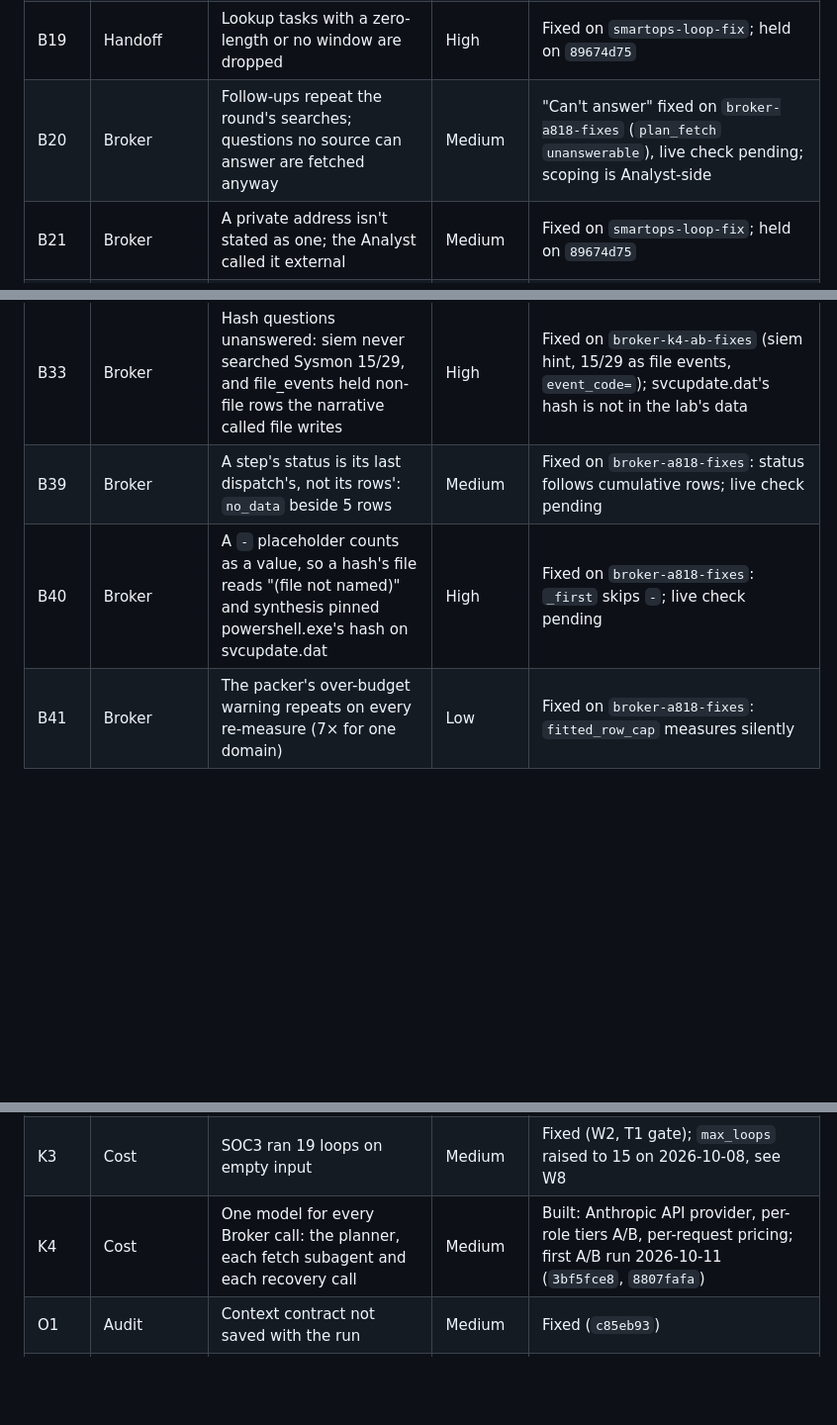
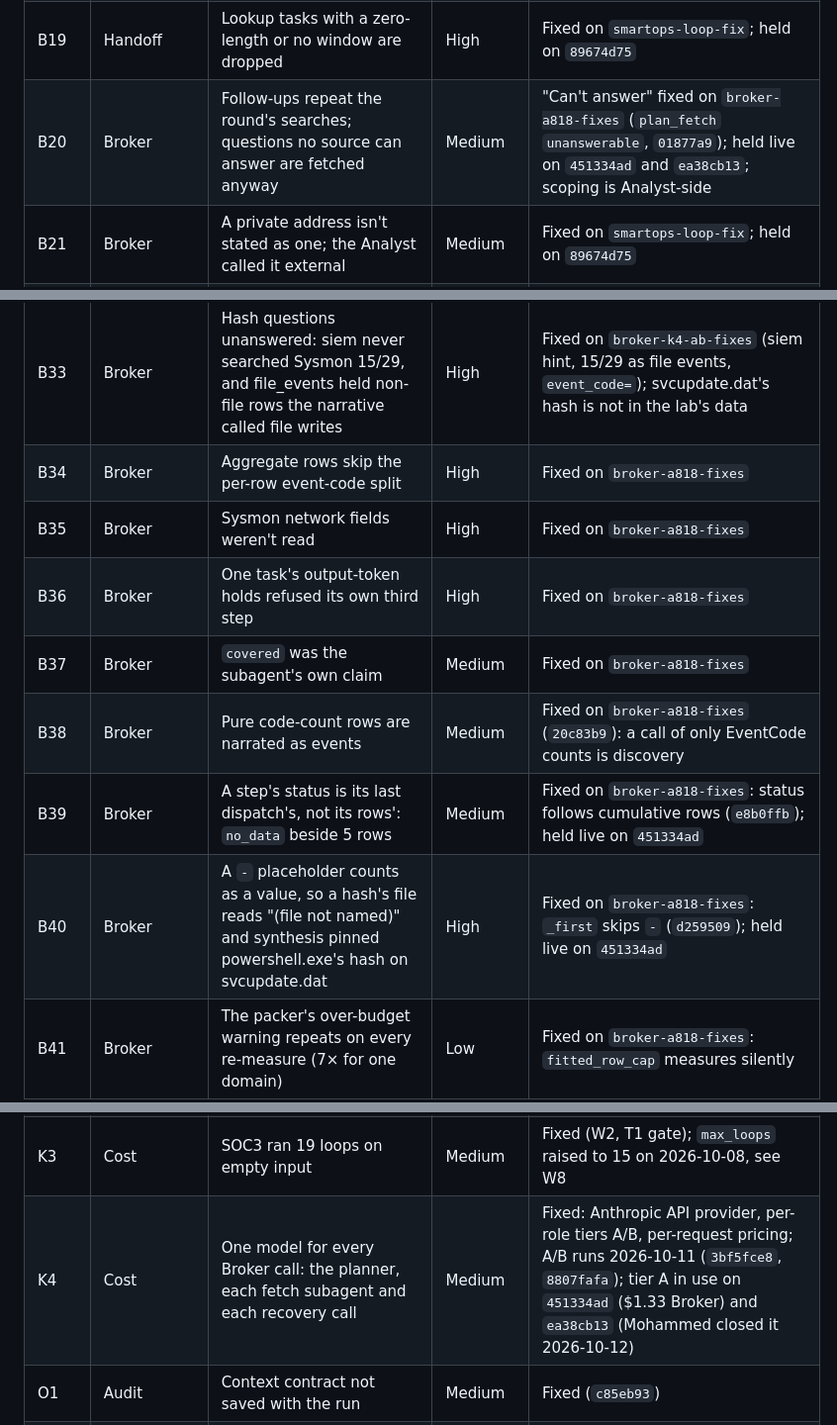
Before and after one commit to zerogravity-reno/smartops-soc-app, a Markdown page: docs/smartops-issues-report.md, 3 parts joined by grey strips. Shown at 99% size. GitHub-like rendering; blank space fills up the shorter version.

```diff
--- a/docs/smartops-issues-report.md
+++ b/docs/smartops-issues-report.md
@@ -104,7 +104,7 @@ Runs live in `.smartops/runs/<run_id>/`; from 2026-10-09 one folder per investig
 | B17 | Broker | `process=powershell.exe (PID 12345)` sent as one value | Low | Fixed on `smartops-loop-fix` |
 | B18 | Broker | VirusTotal queried for a private IP, and the result read as clean | High | Fixed on `smartops-loop-fix` |
 | B19 | Handoff | Lookup tasks with a zero-length or no window are dropped | High | Fixed on `smartops-loop-fix`; held on `89674d75` |
-| B20 | Broker | Follow-ups repeat the round's searches; questions no source can answer are fetched anyway | Medium | "Can't answer" fixed on `broker-a818-fixes` (`plan_fetch` `unanswerable`), live check pending; scoping is Analyst-side |
+| B20 | Broker | Follow-ups repeat the round's searches; questions no source can answer are fetched anyway | Medium | "Can't answer" fixed on `broker-a818-fixes` (`plan_fetch` `unanswerable`, `01877a9`); held live on `451334ad` and `ea38cb13`; scoping is Analyst-side |
 | B21 | Broker | A private address isn't stated as one; the Analyst called it external | Medium | Fixed on `smartops-loop-fix`; held on `89674d75` |
 | B22 | Broker | The parent process's hash never reaches the Analyst, so no task asks VT about the parent | Medium | Fixed on `smartops-loop-fix` (hashes in `facts`); live check pending |
 | B23 | Broker | Row times reach the sub-analysts in several zones and formats | Medium | Fixed on `smartops-loop-fix`; held on `89674d75` |
@@ -118,8 +118,13 @@ Runs live in `.smartops/runs/<run_id>/`; from 2026-10-09 one folder per investig
 | B31 | Broker | siem reports `gaps: vt` on every task with nothing vt could look up | Low | Prompt fixed on `broker-k4-ab-fixes`; live check pending |
 | B32 | Handoff | A refused ref says "step … is ok" for an incomplete step | Low | Fixed on `broker-k4-ab-fixes` |
 | B33 | Broker | Hash questions unanswered: siem never searched Sysmon 15/29, and file_events held non-file rows the narrative called file writes | High | Fixed on `broker-k4-ab-fixes` (siem hint, 15/29 as file events, `event_code=`); svcupdate.dat's hash is not in the lab's data |
-| B39 | Broker | A step's status is its last dispatch's, not its rows': `no_data` beside 5 rows | Medium | Fixed on `broker-a818-fixes`: status follows cumulative rows; live check pending |
-| B40 | Broker | A `-` placeholder counts as a value, so a hash's file reads "(file not named)" and synthesis pinned powershell.exe's hash on svcupdate.dat | High | Fixed on `broker-a818-fixes`: `_first` skips `-`; live check pending |
+| B34 | Broker | Aggregate rows skip the per-row event-code split | High | Fixed on `broker-a818-fixes` |
+| B35 | Broker | Sysmon network fields weren't read | High | Fixed on `broker-a818-fixes` |
+| B36 | Broker | One task's output-token holds refused its own third step | High | Fixed on `broker-a818-fixes` |
+| B37 | Broker | `covered` was the subagent's own claim | Medium | Fixed on `broker-a818-fixes` |
+| B38 | Broker | Pure code-count rows are narrated as events | Medium | Fixed on `broker-a818-fixes` (`20c83b9`): a call of only EventCode counts is discovery |
+| B39 | Broker | A step's status is its last dispatch's, not its rows': `no_data` beside 5 rows | Medium | Fixed on `broker-a818-fixes`: status follows cumulative rows (`e8b0ffb`); held live on `451334ad` |
+| B40 | Broker | A `-` placeholder counts as a value, so a hash's file reads "(file not named)" and synthesis pinned powershell.exe's hash on svcupdate.dat | High | Fixed on `broker-a818-fixes`: `_first` skips `-` (`d259509`); held live on `451334ad` |
 | B41 | Broker | The packer's over-budget warning repeats on every re-measure (7× for one domain) | Low | Fixed on `broker-a818-fixes`: `fitted_row_cap` measures silently |
 | W1 | Webapp | Two different plans per investigation; the UI shows the one not executed | High | Open |
 | W2 | Webapp | Stale run fed to the Analyst; exit code ignored | Critical | Fixed in `58d39c3` |
@@ -135,7 +140,7 @@ Runs live in `.smartops/runs/<run_id>/`; from 2026-10-09 one folder per investig
 | K1 | Cost | About $5–12 per Broker loop; long results re-sent every turn | Medium | Fixed (`0e82b4c`) |
 | K2 | Cost | Blank `SMARTOPS_LLM_PROVIDER` does not stop Broker model calls | Medium | Fixed on this branch (`none`) |
 | K3 | Cost | SOC3 ran 19 loops on empty input | Medium | Fixed (W2, T1 gate); `max_loops` raised to 15 on 2026-10-08, see W8 |
-| K4 | Cost | One model for every Broker call: the planner, each fetch subagent and each recovery call | Medium | Built: Anthropic API provider, per-role tiers A/B, per-request pricing; first A/B run 2026-10-11 (`3bf5fce8`, `8807fafa`) |
+| K4 | Cost | One model for every Broker call: the planner, each fetch subagent and each recovery call | Medium | Fixed: Anthropic API provider, per-role tiers A/B, per-request pricing; A/B runs 2026-10-11 (`3bf5fce8`, `8807fafa`); tier A in use on `451334ad` ($1.33 Broker) and `ea38cb13` (Mohammed closed it 2026-10-12) |
 | O1 | Audit | Context contract not saved with the run | Medium | Fixed (`c85eb93`) |
 | O2 | Audit | Dispatch-to-step link not recorded | Low | Fixed on this branch |
 | O3 | Audit | Broker log written only at the end of a loop | Low | Fixed (`c85eb93`) |
```
Also changed, not shown: other parts of docs/smartops-issues-report.md (+11 -11 lines).
